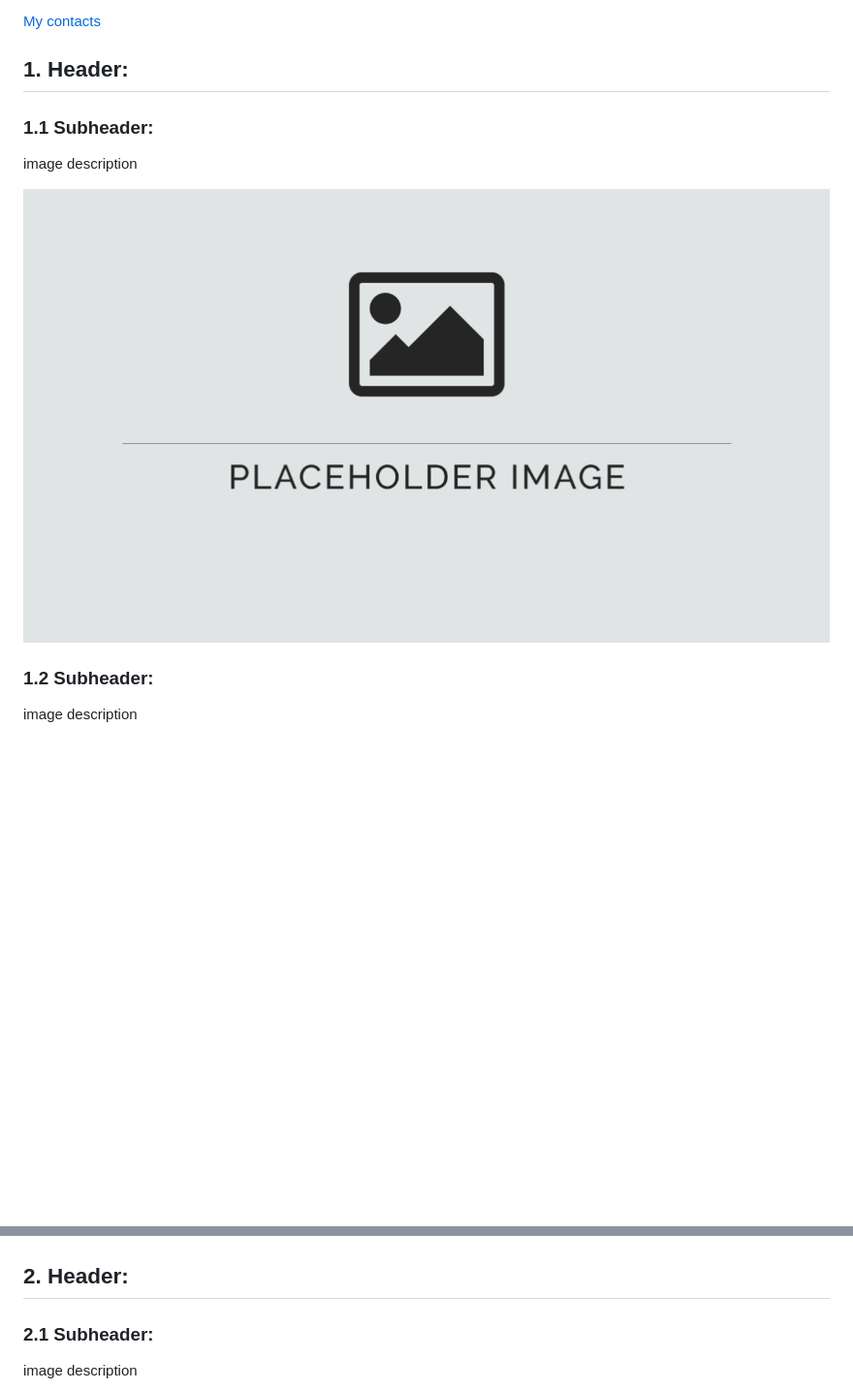
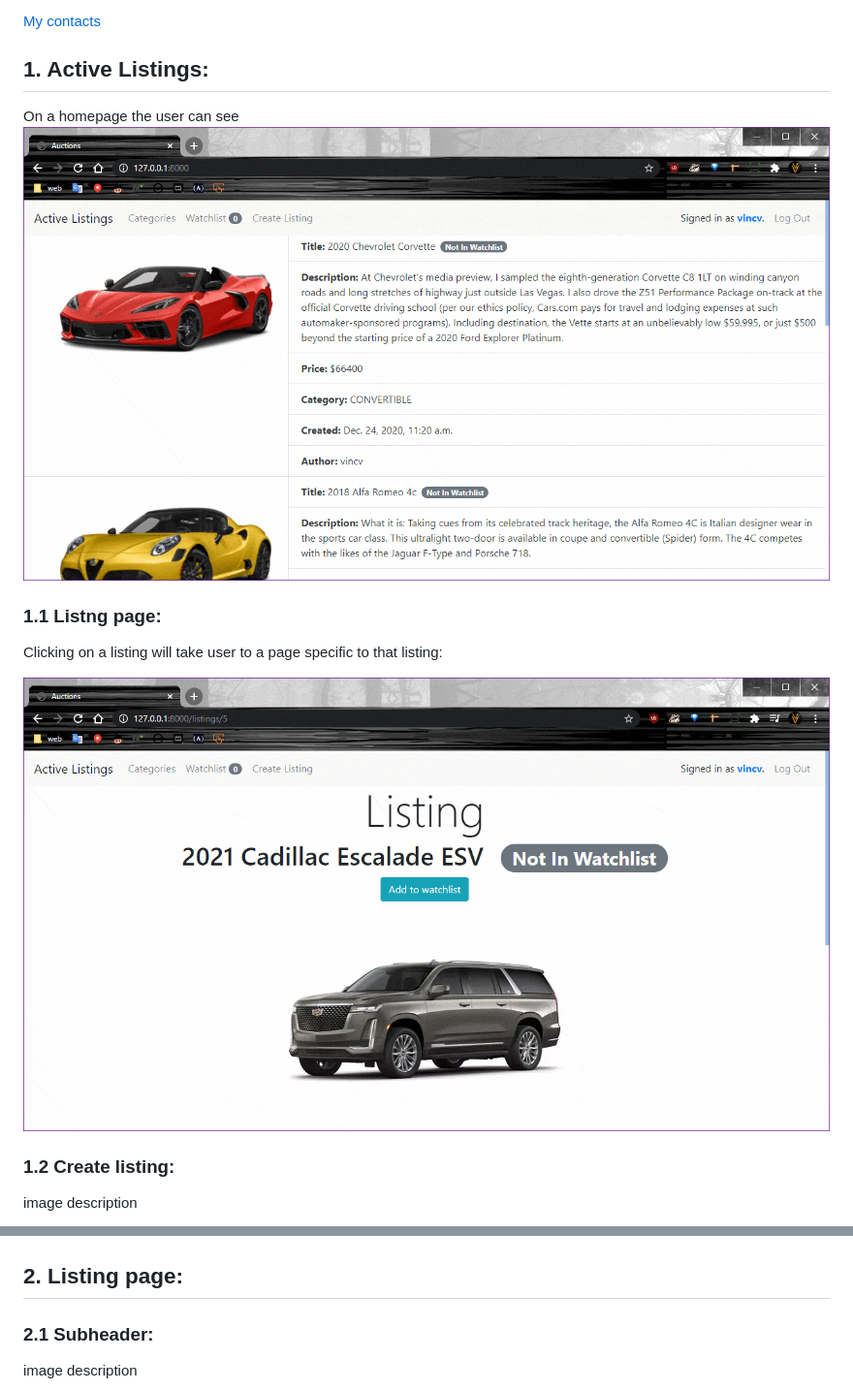
Before and after one commit to VincVader/E-Commerce-Auction, a Markdown page: README.md, 2 parts joined by grey strips. Shown: that part at 97% size. Drawn GitHub-style; pictures changed too: readmedia/active-listings.gif (added), readmedia/listing-page-example.gif (added); blank space fills up the shorter version.

```diff
--- a/README.md
+++ b/README.md
@@ -25,15 +25,17 @@ Site allows users to **post auction** listings, **place bids** on listing, **com
 
 [My contacts](#my-contacts)
 
-## 1. Header:
+## 1. Active Listings:
 
-### 1.1 Subheader:
+On a homepage the user can see
+![active listings](/readmedia/active-listings.gif)
+### 1.1 Listng page:
 
-image description
+Clicking on a listing will take user to a page specific to that listing:
 
-![alt text](/readmedia/default.png)
+![alt text](/readmedia/listing-page-example.gif)
 
-### 1.2 Subheader:
+### 1.2 Create listing:
 
 image description
 
@@ -45,7 +47,7 @@ image description
 
 ![alt text](/readmedia/default.png)
 
-## 2. Header:
+## 2. Listing page:
 
 ### 2.1 Subheader:
 
```
Also changed, not shown: other parts of README.md (+4 -4 lines), commerce/media/img/2021CadillacEscaladeESV.png (added), readmedia/add-to-watchlist.gif (added), readmedia/listing-creation.gif (added), 2 other files.
